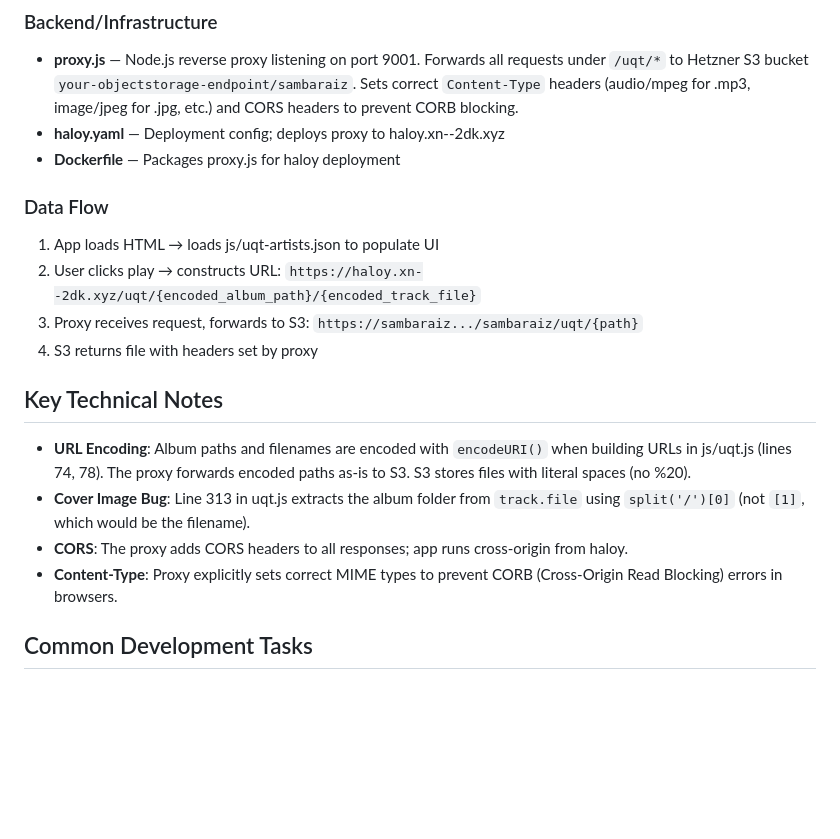
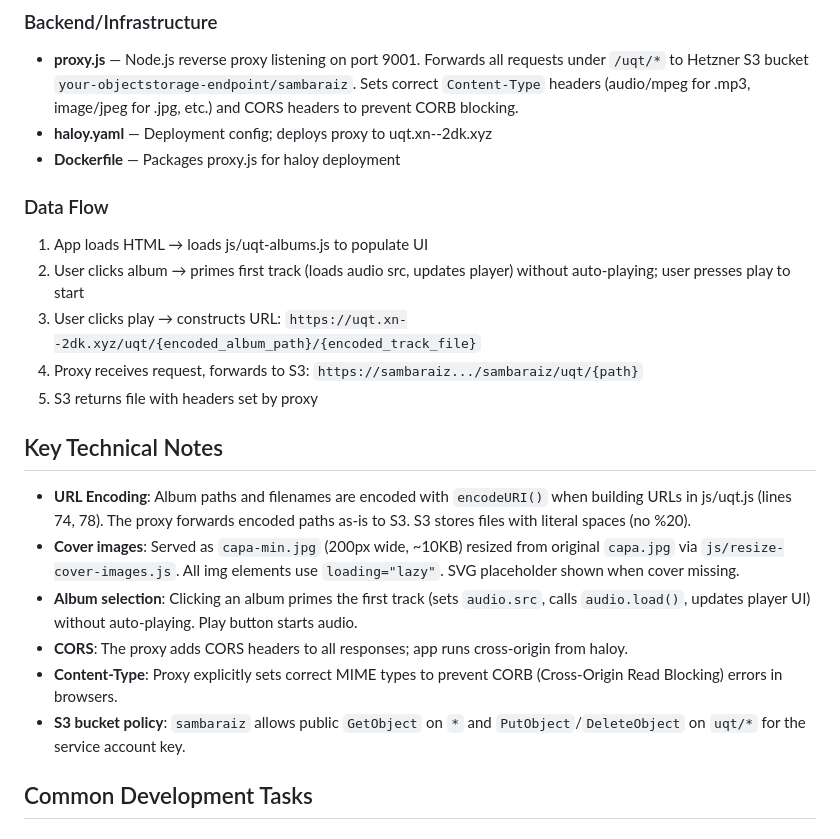
Before and after one commit to rafapolo/uqt, a Markdown page: CLAUDE.md, the part around one of its changes. Rendered like a GitHub page; blank space fills up the shorter version.

```diff
--- a/CLAUDE.md
+++ b/CLAUDE.md
@@ -18,21 +18,24 @@ The app loads metadata from the JSON file at page load. Album paths in the JSON
 
 ### Backend/Infrastructure
 - **proxy.js** — Node.js reverse proxy listening on port 9001. Forwards all requests under `/uqt/*` to Hetzner S3 bucket `your-objectstorage-endpoint/sambaraiz`. Sets correct `Content-Type` headers (audio/mpeg for .mp3, image/jpeg for .jpg, etc.) and CORS headers to prevent CORB blocking.
-- **haloy.yaml** — Deployment config; deploys proxy to haloy.xn--2dk.xyz
+- **haloy.yaml** — Deployment config; deploys proxy to uqt.xn--2dk.xyz
 - **Dockerfile** — Packages proxy.js for haloy deployment
 
 ### Data Flow
-1. App loads HTML → loads js/uqt-artists.json to populate UI
-2. User clicks play → constructs URL: `https://haloy.xn--2dk.xyz/uqt/{encoded_album_path}/{encoded_track_file}`
-3. Proxy receives request, forwards to S3: `https://sambaraiz.../sambaraiz/uqt/{path}`
-4. S3 returns file with headers set by proxy
+1. App loads HTML → loads js/uqt-albums.js to populate UI
+2. User clicks album → primes first track (loads audio src, updates player) without auto-playing; user presses play to start
+3. User clicks play → constructs URL: `https://uqt.xn--2dk.xyz/uqt/{encoded_album_path}/{encoded_track_file}`
+4. Proxy receives request, forwards to S3: `https://sambaraiz.../sambaraiz/uqt/{path}`
+5. S3 returns file with headers set by proxy
 
 ## Key Technical Notes
 
 - **URL Encoding**: Album paths and filenames are encoded with `encodeURI()` when building URLs in js/uqt.js (lines 74, 78). The proxy forwards encoded paths as-is to S3. S3 stores files with literal spaces (no %20).
-- **Cover Image Bug**: Line 313 in uqt.js extracts the album folder from `track.file` using `split('/')[0]` (not `[1]`, which would be the filename).
+- **Cover images**: Served as `capa-min.jpg` (200px wide, ~10KB) resized from original `capa.jpg` via `js/resize-cover-images.js`. All img elements use `loading="lazy"`. SVG placeholder shown when cover missing.
+- **Album selection**: Clicking an album primes the first track (sets `audio.src`, calls `audio.load()`, updates player UI) without auto-playing. Play button starts audio.
 - **CORS**: The proxy adds CORS headers to all responses; app runs cross-origin from haloy.
 - **Content-Type**: Proxy explicitly sets correct MIME types to prevent CORB (Cross-Origin Read Blocking) errors in browsers.
+- **S3 bucket policy**: `sambaraiz` allows public `GetObject` on `*` and `PutObject`/`DeleteObject` on `uqt/*` for the service account key.
 
 ## Common Development Tasks
 
```
Also changed, not shown: other parts of CLAUDE.md (+12 -3 lines), README.md (+4 -2 lines).
